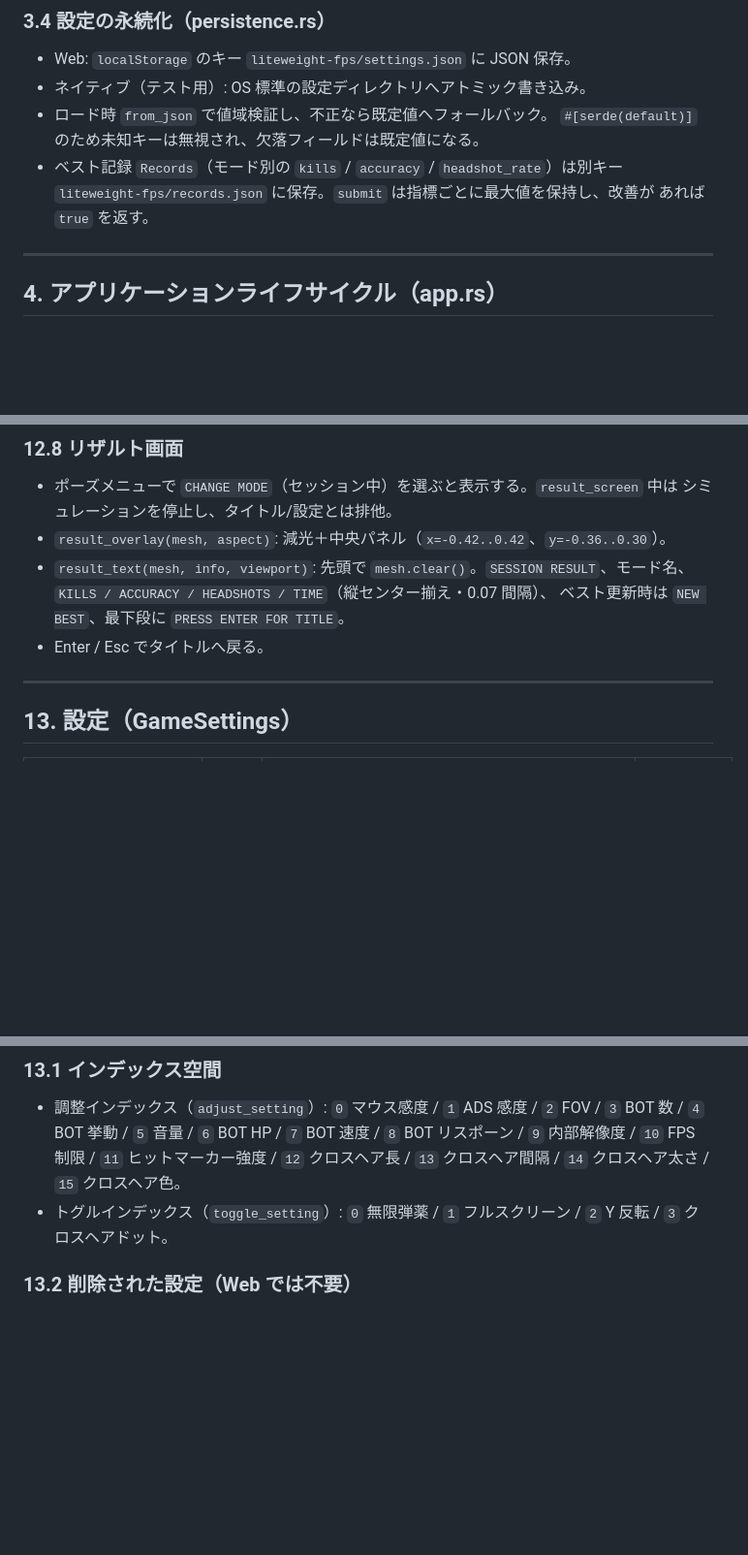
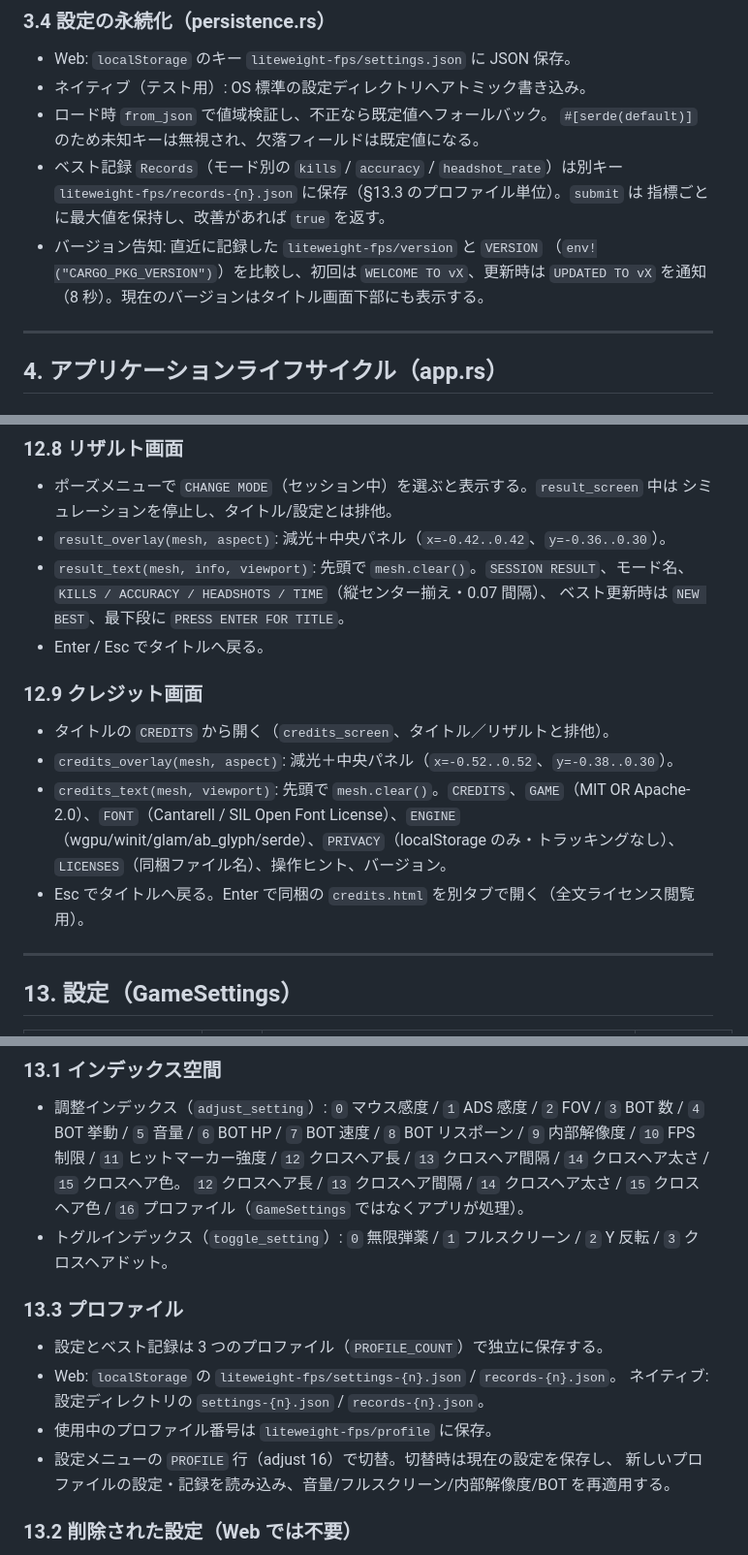
Before and after one commit to issy20/liteweight-fps-wasm, a Markdown page: SPECIFICATION.md, 3 parts joined by grey strips. Shown at 97% size. GitHub-like rendering; blank space fills up the shorter version.

Commit message:
docs: document profiles, version notices, PWA, and credits
Update SPECIFICATION.md for the 24-row settings menu, profiles, version
notices, the credits screen, PWA/offline assets, and the current test count.

```diff
--- a/SPECIFICATION.md
+++ b/SPECIFICATION.md
@@ -104,8 +110,11 @@ index.html / Trunk.toml         ホストページとビルド設定
 - ロード時 `from_json` で値域検証し、不正なら既定値へフォールバック。
   `#[serde(default)]` のため未知キーは無視され、欠落フィールドは既定値になる。
 - ベスト記録 `Records`（モード別の `kills` / `accuracy` / `headshot_rate`）は別キー
-  `liteweight-fps/records.json` に保存。`submit` は指標ごとに最大値を保持し、改善が
-  あれば `true` を返す。
+  `liteweight-fps/records-{n}.json` に保存（§13.3 のプロファイル単位）。`submit` は
+  指標ごとに最大値を保持し、改善があれば `true` を返す。
+- バージョン告知: 直近に記録した `liteweight-fps/version` と `VERSION`
+  （`env!("CARGO_PKG_VERSION")`）を比較し、初回は `WELCOME TO vX`、更新時は
+  `UPDATED TO vX` を通知（8 秒）。現在のバージョンはタイトル画面下部にも表示する。
 
 ---
 
@@ -503,6 +514,15 @@ HS=ヘッドショット率）。下端に移動・射撃・リロード・武
   `KILLS / ACCURACY / HEADSHOTS / TIME`（縦センター揃え・0.07 間隔）、
   ベスト更新時は `NEW BEST`、最下段に `PRESS ENTER FOR TITLE`。
 - Enter / Esc でタイトルへ戻る。
+
+### 12.9 クレジット画面
+- タイトルの `CREDITS` から開く（`credits_screen`、タイトル／リザルトと排他）。
+- `credits_overlay(mesh, aspect)`: 減光＋中央パネル（`x=-0.52..0.52`、`y=-0.38..0.30`）。
+- `credits_text(mesh, viewport)`: 先頭で `mesh.clear()`。`CREDITS`、`GAME`（MIT OR
+  Apache-2.0）、`FONT`（Cantarell / SIL Open Font License）、`ENGINE`
+  （wgpu/winit/glam/ab_glyph/serde）、`PRIVACY`（localStorage のみ・トラッキングなし）、
+  `LICENSES`（同梱ファイル名）、操作ヒント、バージョン。
+- Esc でタイトルへ戻る。Enter で同梱の `credits.html` を別タブで開く（全文ライセンス閲覧用）。
 
 ---
 
@@ -538,8 +558,18 @@ HS=ヘッドショット率）。下端に移動・射撃・リロード・武
   `5` 音量 / `6` BOT HP / `7` BOT 速度 / `8` BOT リスポーン /
   `9` 内部解像度 / `10` FPS 制限 / `11` ヒットマーカー強度 /
   `12` クロスヘア長 / `13` クロスヘア間隔 / `14` クロスヘア太さ / `15` クロスヘア色。
+  `12` クロスヘア長 / `13` クロスヘア間隔 / `14` クロスヘア太さ / `15` クロスヘア色 /
+  `16` プロファイル（`GameSettings` ではなくアプリが処理）。
 - トグルインデックス（`toggle_setting`）:
   `0` 無限弾薬 / `1` フルスクリーン / `2` Y 反転 / `3` クロスヘアドット。
+
+### 13.3 プロファイル
+- 設定とベスト記録は 3 つのプロファイル（`PROFILE_COUNT`）で独立に保存する。
+- Web: `localStorage` の `liteweight-fps/settings-{n}.json` / `records-{n}.json`。
+  ネイティブ: 設定ディレクトリの `settings-{n}.json` / `records-{n}.json`。
+- 使用中のプロファイル番号は `liteweight-fps/profile` に保存。
+- 設定メニューの `PROFILE` 行（adjust 16）で切替。切替時は現在の設定を保存し、
+  新しいプロファイルの設定・記録を読み込み、音量/フルスクリーン/内部解像度/BOT を再適用する。
 
 ### 13.2 削除された設定（Web では不要）
 - **DISPLAY RESOLUTION**: キャンバスが常にビューポート全体のため `request_inner_size` が
```
Also changed, not shown: other parts of SPECIFICATION.md (+12 -4 lines).
